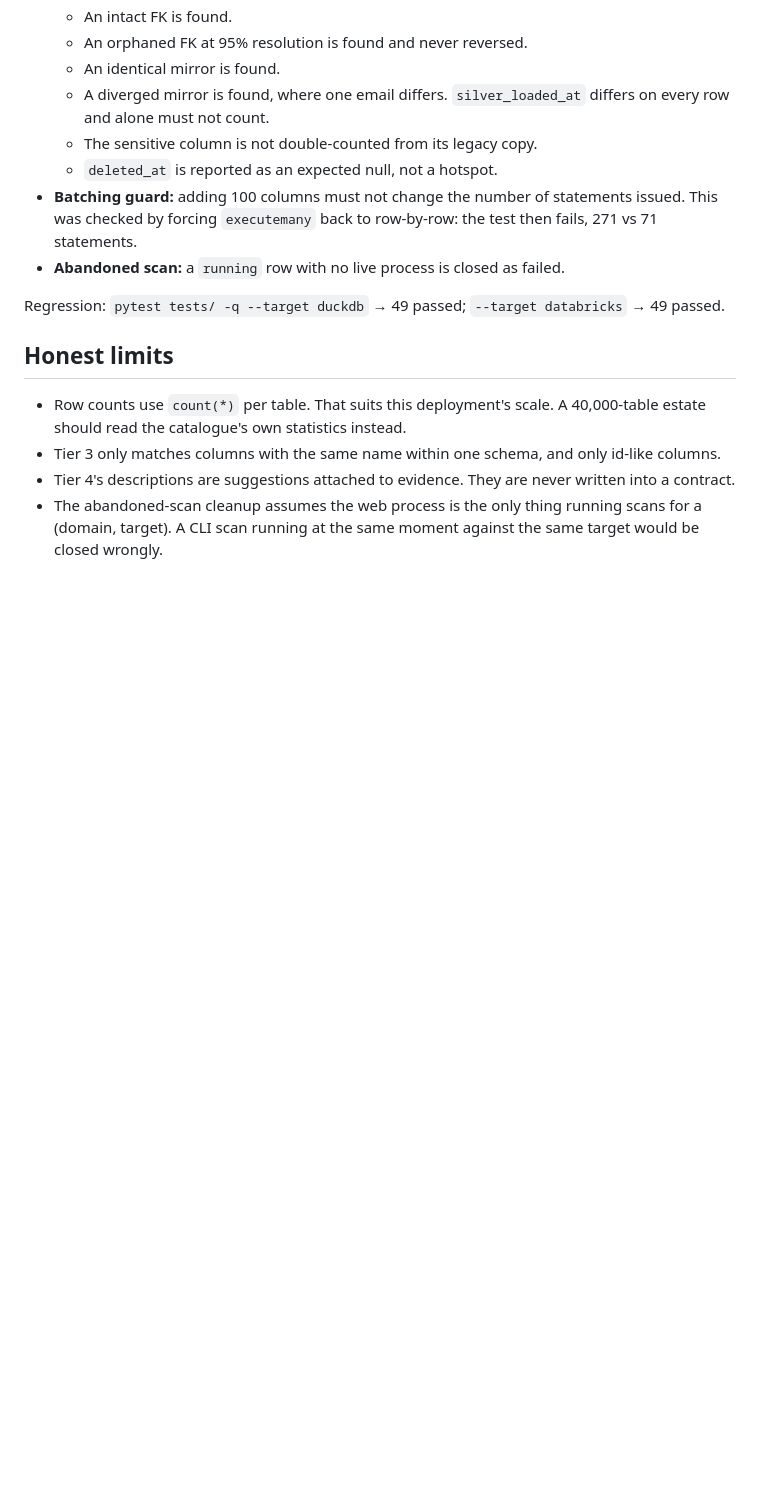
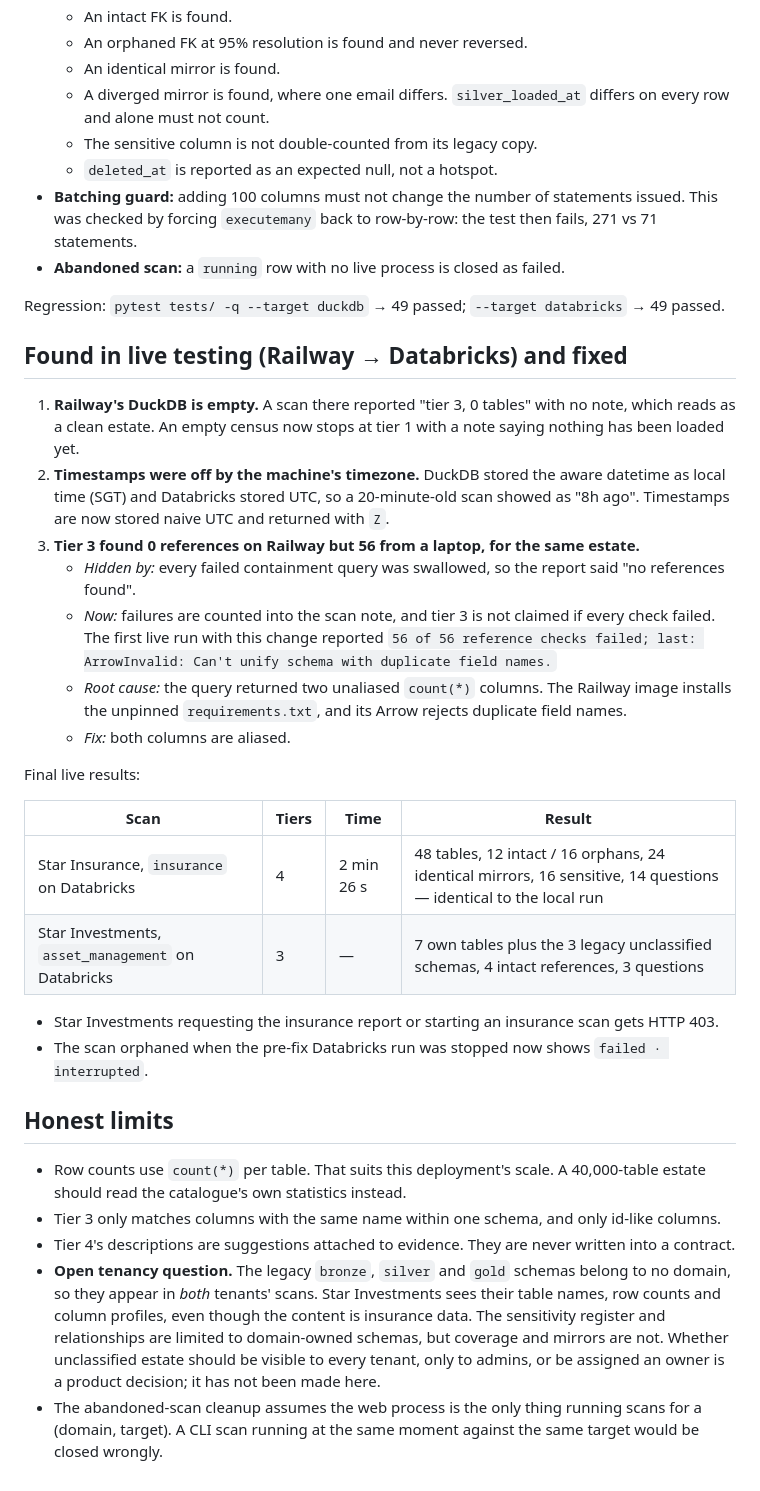
Before and after one commit to nitinbajpai84/DE-Jarvis, a Markdown page: evidence/runs/phase-p-estate-scan.md, the part around the change. Drawn GitHub-style; blank space fills up the shorter version.

Commit message:
Evidence: estate scan live verification on Railway and Databricks
Co-Authored-By: Claude Opus 5 <noreply@anthropic.com>

```diff
--- a/evidence/runs/phase-p-estate-scan.md
+++ b/evidence/runs/phase-p-estate-scan.md
@@ -63,9 +63,30 @@ Other checks through the API on a local server:
 
 Regression: `pytest tests/ -q --target duckdb` → 49 passed; `--target databricks` → 49 passed.
 
+## Found in live testing (Railway → Databricks) and fixed
+
+1. **Railway's DuckDB is empty.** A scan there reported "tier 3, 0 tables" with no note, which reads as a clean estate. An empty census now stops at tier 1 with a note saying nothing has been loaded yet.
+2. **Timestamps were off by the machine's timezone.** DuckDB stored the aware datetime as local time (SGT) and Databricks stored UTC, so a 20-minute-old scan showed as "8h ago". Timestamps are now stored naive UTC and returned with `Z`.
+3. **Tier 3 found 0 references on Railway but 56 from a laptop, for the same estate.**
+   - *Hidden by:* every failed containment query was swallowed, so the report said "no references found".
+   - *Now:* failures are counted into the scan note, and tier 3 is not claimed if every check failed. The first live run with this change reported `56 of 56 reference checks failed; last: ArrowInvalid: Can't unify schema with duplicate field names.`
+   - *Root cause:* the query returned two unaliased `count(*)` columns. The Railway image installs the unpinned `requirements.txt`, and its Arrow rejects duplicate field names.
+   - *Fix:* both columns are aliased.
+
+Final live results:
+
+| Scan | Tiers | Time | Result |
+|---|---|---|---|
+| Star Insurance, `insurance` on Databricks | 4 | 2 min 26 s | 48 tables, 12 intact / 16 orphans, 24 identical mirrors, 16 sensitive, 14 questions — identical to the local run |
+| Star Investments, `asset_management` on Databricks | 3 | — | 7 own tables plus the 3 legacy unclassified schemas, 4 intact references, 3 questions |
+
+- Star Investments requesting the insurance report or starting an insurance scan gets HTTP 403.
+- The scan orphaned when the pre-fix Databricks run was stopped now shows `failed · interrupted`.
+
 ## Honest limits
 
 - Row counts use `count(*)` per table. That suits this deployment's scale. A 40,000-table estate should read the catalogue's own statistics instead.
 - Tier 3 only matches columns with the same name within one schema, and only id-like columns.
 - Tier 4's descriptions are suggestions attached to evidence. They are never written into a contract.
+- **Open tenancy question.** The legacy `bronze`, `silver` and `gold` schemas belong to no domain, so they appear in *both* tenants' scans. Star Investments sees their table names, row counts and column profiles, even though the content is insurance data. The sensitivity register and relationships are limited to domain-owned schemas, but coverage and mirrors are not. Whether unclassified estate should be visible to every tenant, only to admins, or be assigned an owner is a product decision; it has not been made here.
 - The abandoned-scan cleanup assumes the web process is the only thing running scans for a (domain, target). A CLI scan running at the same moment against the same target would be closed wrongly.
```
